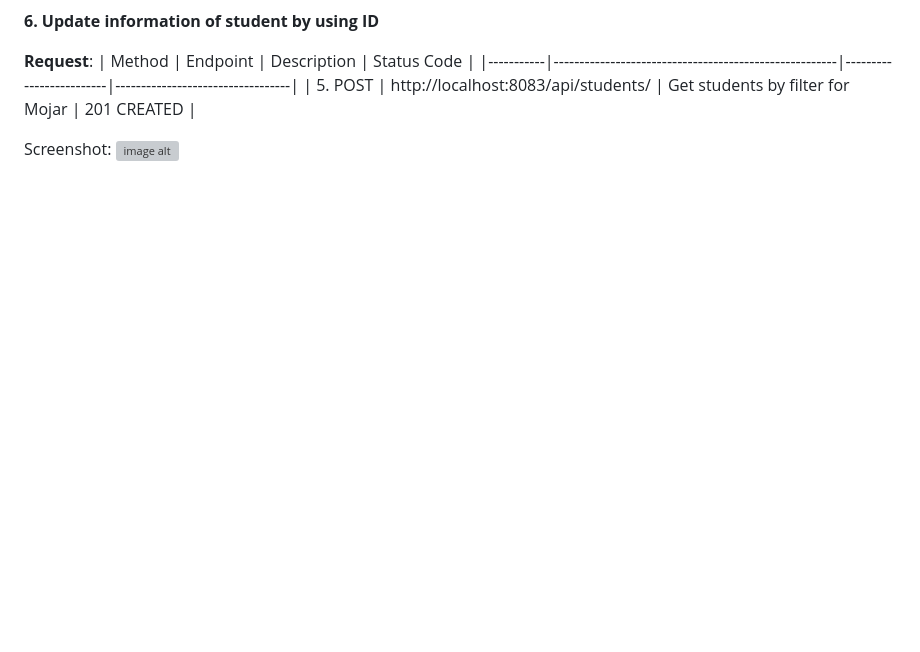
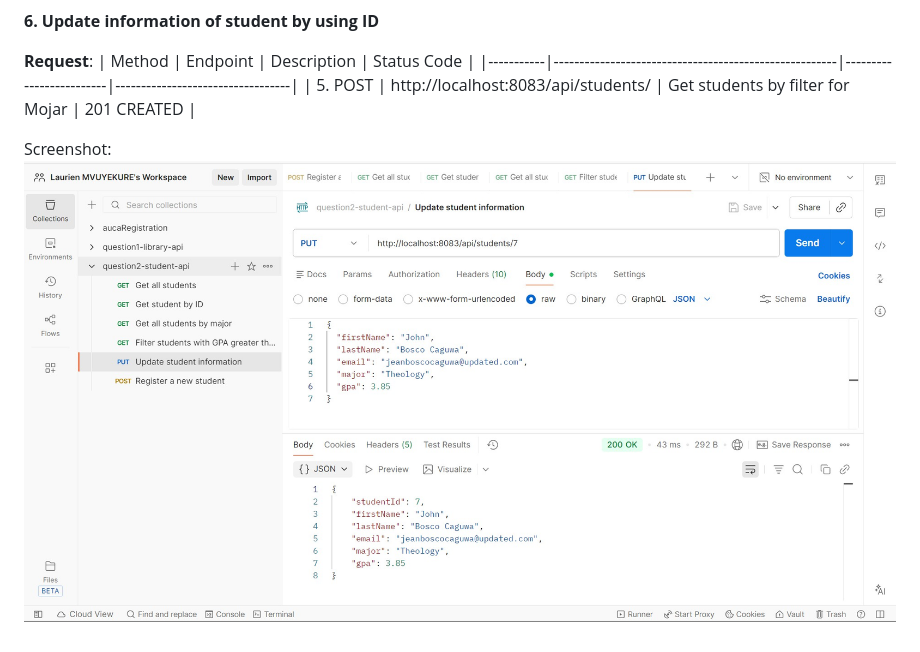
Before and after one commit to laurienmvuyekure/MVUYEKURE_Laurien_28319_Web_technology_and_Internet, a Markdown page: README.md, the part around the change. Drawn GitHub-style; blank space fills up the shorter version; grey boxes are pictures that could not be loaded.

```diff
--- a/README.md
+++ b/README.md
@@ -68,4 +68,4 @@ Screenshot: ![image alt](https://github.com/laurienmvuyekure/MVUYEKURE_Laurien_2
 |-----------|-------------------------------------------------------|-------------------------|----------------------------------|
 | 5. POST       | http://localhost:8083/api/students/                   | Get students by filter for Mojar           | 201 CREATED                       |
 
-Screenshot: ![image alt]()
+Screenshot: ![image alt](https://github.com/laurienmvuyekure/MVUYEKURE_Laurien_28319_Web_technology_and_Internet/blob/65fe51cd9e602090598c41a074fc2d11171176dc/Update%20info.jpg)
```
